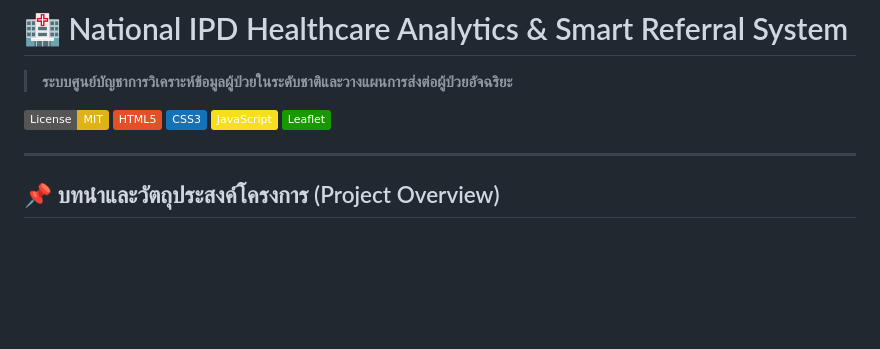
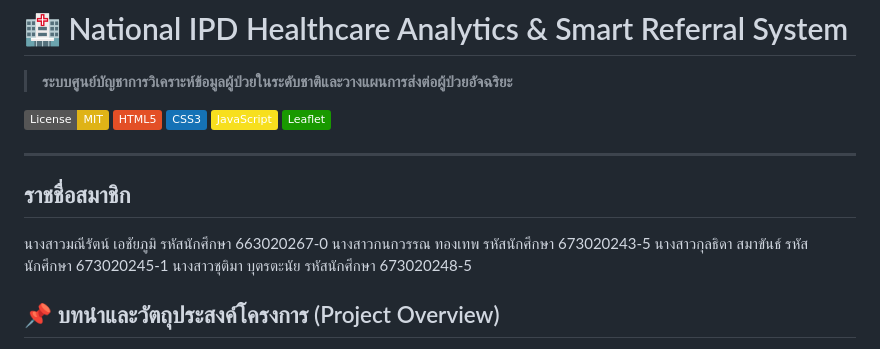
Before and after one commit to kanokwantho/Dasboard-IP-_Project, a Markdown page: README.md, the part around the change. GitHub-like rendering; badges without logos; blank space fills up the shorter version.

Commit message:
Update README with member details
Added member names and student IDs to the README.

```diff
--- a/README.md
+++ b/README.md
@@ -8,7 +8,11 @@
 [![Leaflet](https://img.shields.io/badge/Leaflet-199900?style=flat&logo=Leaflet&logoColor=white)](#)
 
 ---
-
+## ราชชื่อสมาชิก
+นางสาวมณีรัตน์ เอชัยภูมิ    รหัสนักศึกษา 663020267-0
+นางสาวกนกวรรณ ทองเทพ  รหัสนักศึกษา 673020243-5
+นางสาวกุลธิดา สมาขันธ์    รหัสนักศึกษา 673020245-1
+นางสาวชุติมา บุตรตะนัย    รหัสนักศึกษา 673020248-5
 ## 📌 บทนำและวัตถุประสงค์โครงการ (Project Overview)
 
 โครงการนี้พัฒนาขึ้นเพื่อเป็น **แดชบอร์ดปฏิสัมพันธ์สำหรับการบริหารจัดการข้อมูลผู้ป่วยใน (IPD) และการบริหารจัดการเตียงสถานพยาบาล** โดยการเชื่อมโยงและประมวลผลข้อมูลขนาดใหญ่ (Big Data) จากฐานข้อมูลบริการผู้ป่วยใน สิทธิหลักประกันสุขภาพแห่งชาติ (สปสช.) ร่วมกับฐานข้อมูลทรัพยากรเตียงและโครงสร้างทั่วไปของโรงพยาบาล จากสถาบันรับรองคุณภาพสถานพยาบาล (องค์การมหาชน) - สรพ.
```
